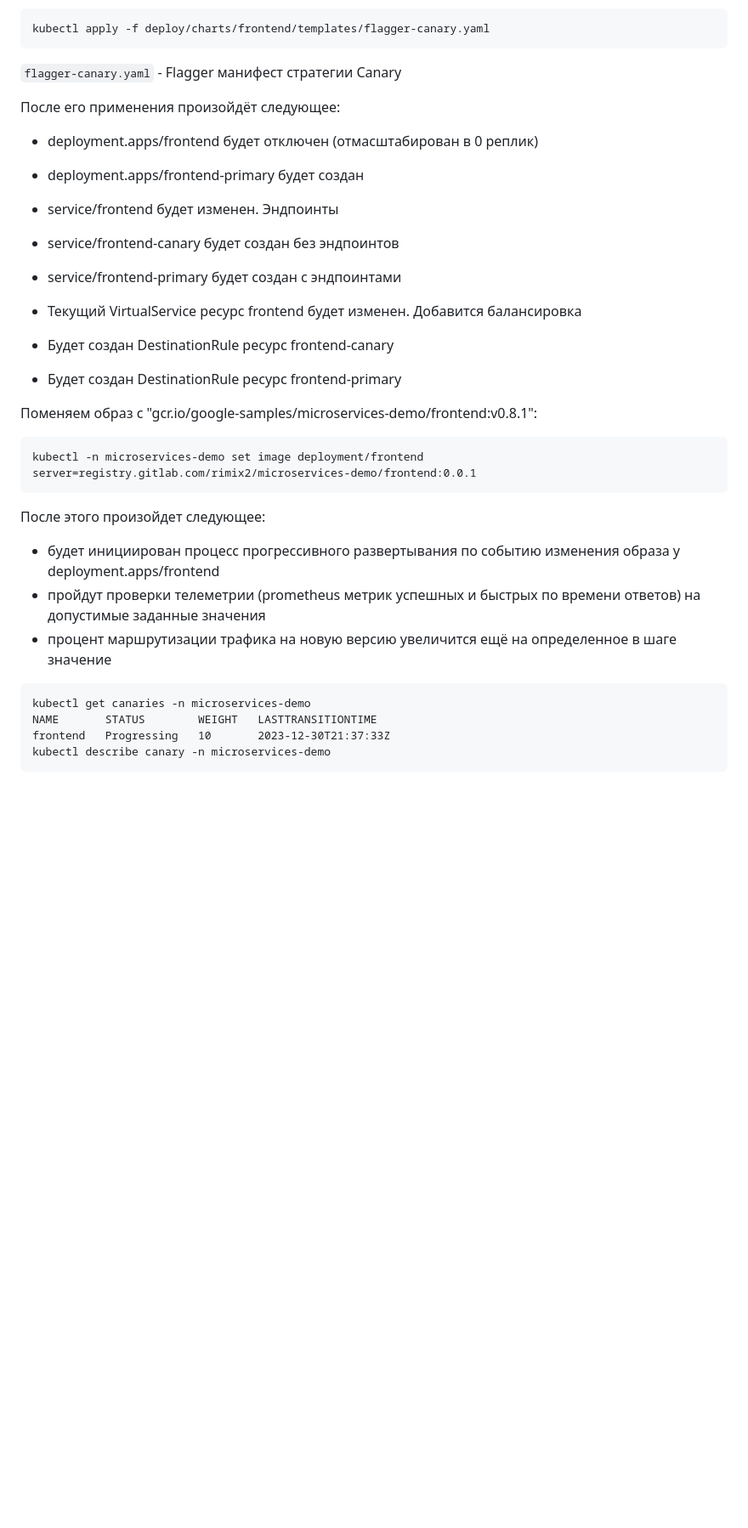
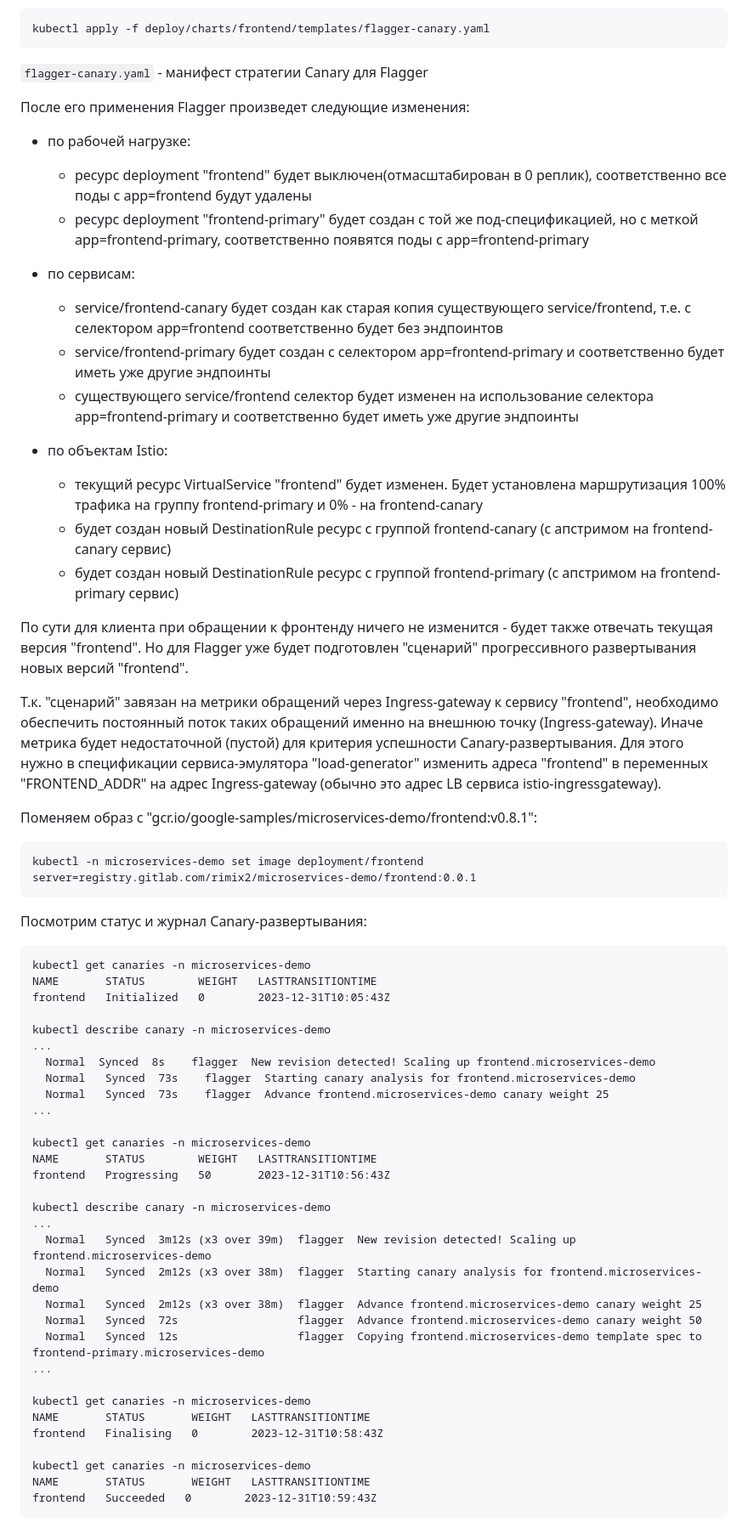
Before and after one commit to otus-kuber-2023-06/RimiX2_platform, a Markdown page: kubernetes-gitops/readme.md, the part around one of its changes. Shown at 85% size. Rendered like a GitHub page; blank space fills up the shorter version.

Commit message:
complete

````diff
--- a/kubernetes-gitops/readme.md
+++ b/kubernetes-gitops/readme.md
@@ -354,31 +354,62 @@ Warning [IST0162] (Gateway microservices-demo/frontend) The gateway is listening
 ```
 kubectl apply -f deploy/charts/frontend/templates/flagger-canary.yaml
 ```
-`flagger-canary.yaml` - Flagger манифест стратегии Canary
+`flagger-canary.yaml` - манифест стратегии Canary для Flagger
 
-После его применения произойдёт следующее:
-- deployment.apps/frontend будет отключен (отмасштабирован в 0 реплик)
-- deployment.apps/frontend-primary будет создан
+После его применения Flagger произведет следующие изменения:
+- по рабочей нагрузке:
+  - ресурс deployment "frontend" будет выключен(отмасштабирован в 0 реплик), cоответственно все поды с app=frontend будут удалены
+  - ресурс deployment "frontend-primary" будет создан c той же под-спецификацией, но с меткой app=frontend-primary, cоответственно появятся поды с app=frontend-primary
 
-- service/frontend будет изменен. Эндпоинты
-- service/frontend-canary будет создан без эндпоинтов
-- service/frontend-primary будет создан с эндпоинтами
+- по сервисам:
+  - service/frontend-canary будет создан как старая копия существующего service/frontend, т.е. с селектором app=frontend соответственно будет без эндпоинтов
+  - service/frontend-primary будет создан с селектором app=frontend-primary и соответственно будет иметь уже другие эндпоинты
+  - существующего service/frontend селектор будет изменен на использование селектора app=frontend-primary и соответственно будет иметь уже другие эндпоинты
 
-- Текущий VirtualService ресурс frontend будет изменен. Добавится балансировка
-- Будет создан DestinationRule ресурс frontend-canary
-- Будет создан DestinationRule ресурс frontend-primary
+- по объектам Istio:
+  - текущий ресурс VirtualService "frontend" будет изменен. Будет установлена маршрутизация 100% трафика на группу frontend-primary и 0% - на frontend-canary
+  - будет создан новый DestinationRule ресурс c группой frontend-canary (с апстримом на frontend-canary сервис)
+  - будет создан новый DestinationRule ресурс c группой frontend-primary (с апстримом на frontend-primary сервис)
+
+По сути для клиента при обращении к фронтенду ничего не изменится - будет также отвечать текущая версия "frontend". Но для Flagger уже будет подготовлен "сценарий" прогрессивного развертывания новых версий "frontend".
+
+Т.к. "сценарий" завязан на метрики обращений через Ingress-gateway к сервису "frontend", необходимо обеспечить постоянный поток таких обращений именно на внешнюю точку (Ingress-gateway). Иначе метрика будет недостаточной (пустой) для критерия успешноcти Canary-развертывания. Для этого нужно в спецификации сервиса-эмулятора "load-generator" изменить адреса "frontend" в переменных "FRONTEND_ADDR" на адрес Ingress-gateway (обычно это адрес LB сервиса istio-ingressgateway).
 
 Поменяем образ c "gcr.io/google-samples/microservices-demo/frontend:v0.8.1":
 ```
 kubectl -n microservices-demo set image deployment/frontend server=registry.gitlab.com/rimix2/microservices-demo/frontend:0.0.1
 ```
-После этого произойдет следующее:
-- будет инициирован процесс прогрессивного развертывания по событию изменения образа у deployment.apps/frontend
-- пройдут проверки телеметрии (prometheus метрик успешных и быстрых по времени ответов) на допустимые заданные значения
-- процент маршрутизации трафика на новую версию увеличится ещё на определенное в шаге значение
+Посмотрим статус и журнал Canary-развертывания:
 ```
 kubectl get canaries -n microservices-demo
 NAME       STATUS        WEIGHT   LASTTRANSITIONTIME
-frontend   Progressing   10       2023-12-30T21:37:33Z
+frontend   Initialized   0        2023-12-31T10:05:43Z
+
 kubectl describe canary -n microservices-demo
+...
+  Normal  Synced  8s    flagger  New revision detected! Scaling up frontend.microservices-demo
+  Normal   Synced  73s    flagger  Starting canary analysis for frontend.microservices-demo
+  Normal   Synced  73s    flagger  Advance frontend.microservices-demo canary weight 25
+...
+
+kubectl get canaries -n microservices-demo
+NAME       STATUS        WEIGHT   LASTTRANSITIONTIME
+frontend   Progressing   50       2023-12-31T10:56:43Z
+
+kubectl describe canary -n microservices-demo
+...
+  Normal   Synced  3m12s (x3 over 39m)  flagger  New revision detected! Scaling up frontend.microservices-demo
+  Normal   Synced  2m12s (x3 over 38m)  flagger  Starting canary analysis for frontend.microservices-demo
+  Normal   Synced  2m12s (x3 over 38m)  flagger  Advance frontend.microservices-demo canary weight 25
+  Normal   Synced  72s                  flagger  Advance frontend.microservices-demo canary weight 50
+  Normal   Synced  12s                  flagger  Copying frontend.microservices-demo template spec to frontend-primary.microservices-demo
+...
+
+kubectl get canaries -n microservices-demo
+NAME       STATUS       WEIGHT   LASTTRANSITIONTIME
+frontend   Finalising   0        2023-12-31T10:58:43Z
+
+kubectl get canaries -n microservices-demo
+NAME       STATUS       WEIGHT   LASTTRANSITIONTIME
+frontend   Succeeded   0        2023-12-31T10:59:43Z
 ```
````
Also changed, not shown: other parts of kubernetes-gitops/readme.md (+11 -5 lines).
